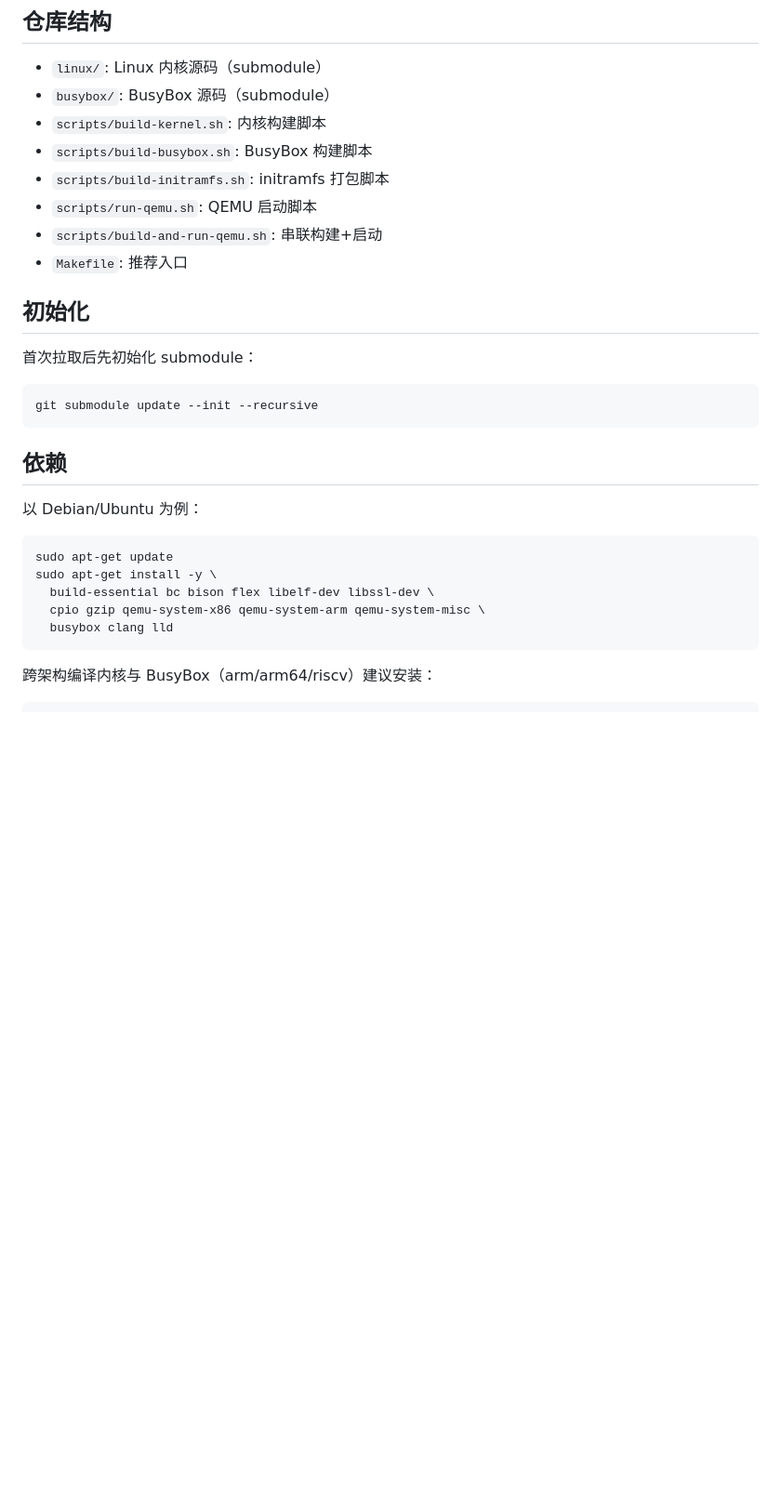
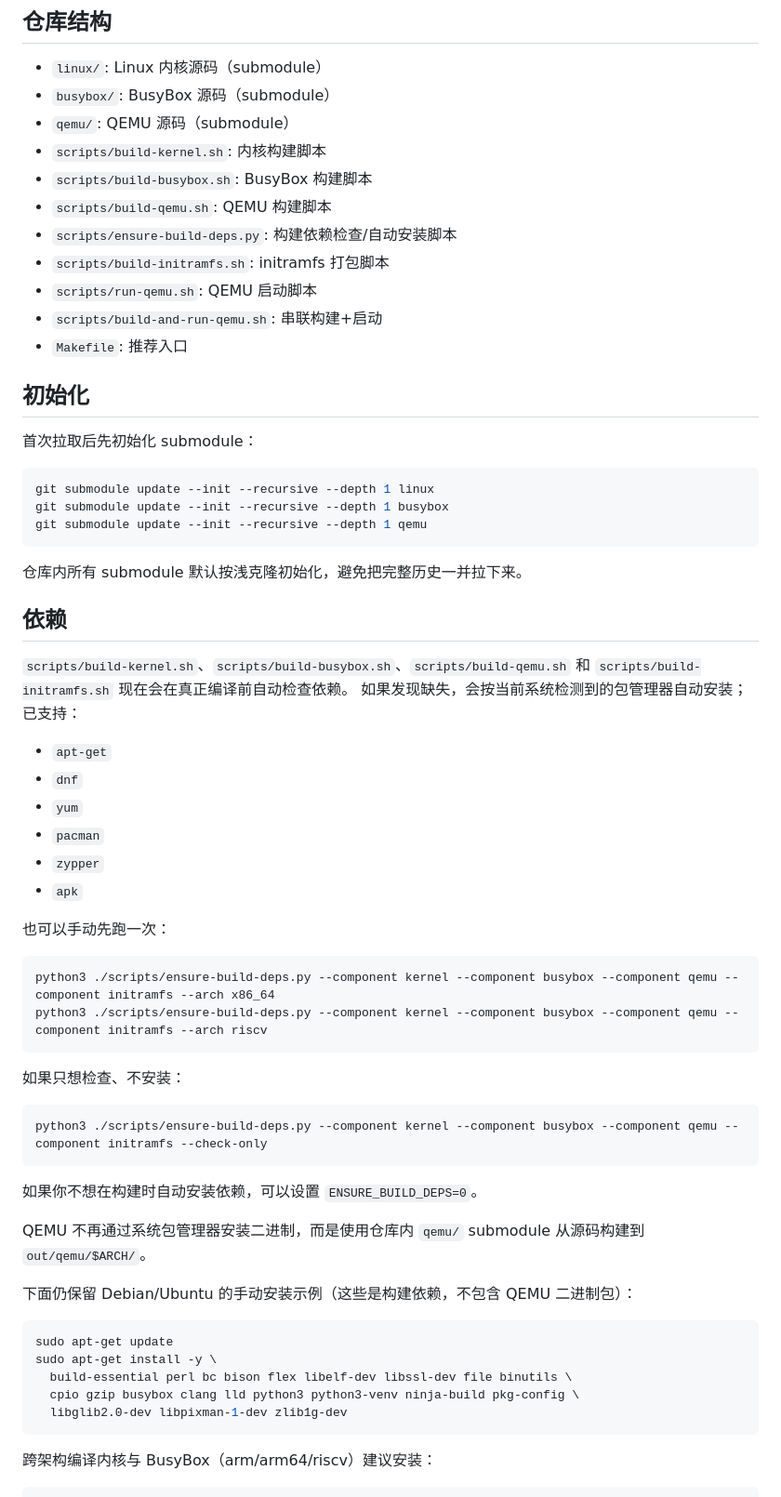
Before and after one commit to ChenMiaoi/kernlab, a Markdown page: README.md, the part around one of its changes. Shown at 93% size. GitHub-like rendering; blank space fills up the shorter version.

Commit message:
docs: describe local qemu build workflow
Signed-off-by: Chen Miao <chenmiao.ku@gmail.com>

````diff
--- a/README.md
+++ b/README.md
@@ -18,8 +18,11 @@
 
 - `linux/`: Linux 内核源码（submodule）
 - `busybox/`: BusyBox 源码（submodule）
+- `qemu/`: QEMU 源码（submodule）
 - `scripts/build-kernel.sh`: 内核构建脚本
 - `scripts/build-busybox.sh`: BusyBox 构建脚本
+- `scripts/build-qemu.sh`: QEMU 构建脚本
+- `scripts/ensure-build-deps.py`: 构建依赖检查/自动安装脚本
 - `scripts/build-initramfs.sh`: initramfs 打包脚本
 - `scripts/run-qemu.sh`: QEMU 启动脚本
 - `scripts/build-and-run-qemu.sh`: 串联构建+启动
@@ -30,19 +33,50 @@
 首次拉取后先初始化 submodule：
 
 ```bash
-git submodule update --init --recursive
+git submodule update --init --recursive --depth 1 linux
+git submodule update --init --recursive --depth 1 busybox
+git submodule update --init --recursive --depth 1 qemu
 ```
+
+仓库内所有 submodule 默认按浅克隆初始化，避免把完整历史一并拉下来。
 
 ## 依赖
 
-以 Debian/Ubuntu 为例：
+`scripts/build-kernel.sh`、`scripts/build-busybox.sh`、`scripts/build-qemu.sh` 和 `scripts/build-initramfs.sh` 现在会在真正编译前自动检查依赖。
+如果发现缺失，会按当前系统检测到的包管理器自动安装；已支持：
+
+- `apt-get`
+- `dnf`
+- `yum`
+- `pacman`
+- `zypper`
+- `apk`
+
+也可以手动先跑一次：
+
+```bash
+python3 ./scripts/ensure-build-deps.py --component kernel --component busybox --component qemu --component initramfs --arch x86_64
+python3 ./scripts/ensure-build-deps.py --component kernel --component busybox --component qemu --component initramfs --arch riscv
+```
+
+如果只想检查、不安装：
+
+```bash
+python3 ./scripts/ensure-build-deps.py --component kernel --component busybox --component qemu --component initramfs --check-only
+```
+
+如果你不想在构建时自动安装依赖，可以设置 `ENSURE_BUILD_DEPS=0`。
+
+QEMU 不再通过系统包管理器安装二进制，而是使用仓库内 `qemu/` submodule 从源码构建到 `out/qemu/$ARCH/`。
+
+下面仍保留 Debian/Ubuntu 的手动安装示例（这些是构建依赖，不包含 QEMU 二进制包）：
 
 ```bash
 sudo apt-get update
 sudo apt-get install -y \
-  build-essential bc bison flex libelf-dev libssl-dev \
-  cpio gzip qemu-system-x86 qemu-system-arm qemu-system-misc \
-  busybox clang lld
+  build-essential perl bc bison flex libelf-dev libssl-dev file binutils \
+  cpio gzip busybox clang lld python3 python3-venv ninja-build pkg-config \
+  libglib2.0-dev libpixman-1-dev zlib1g-dev
 ```
 
 跨架构编译内核与 BusyBox（arm/arm64/riscv）建议安装：
````
Also changed, not shown: other parts of README.md (+11 -1 lines), docs/qemu_kernel_run_zh.md (+19 -3 lines).
